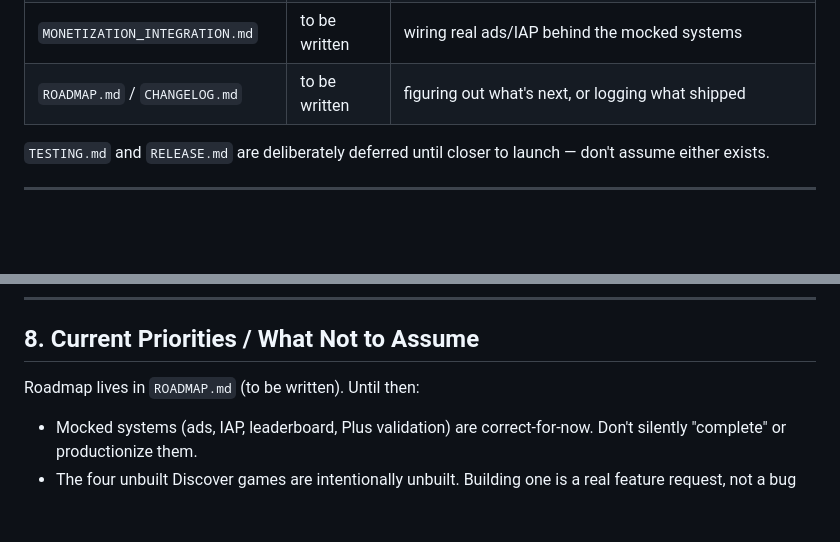
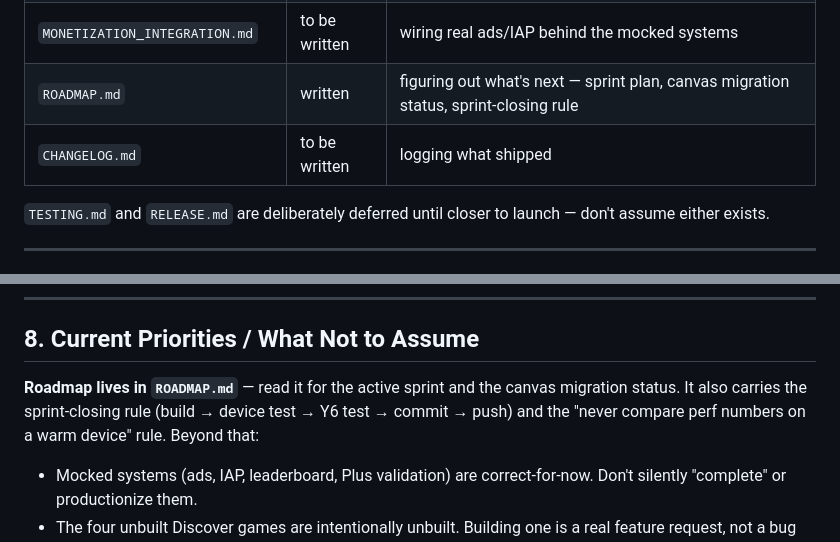
Before and after one commit to onur33360-dev/puzzlehub, a Markdown page: CLAUDE.md, 2 parts joined by grey strips. GitHub-like rendering; blank space fills up the shorter version.

```diff
--- a/CLAUDE.md
+++ b/CLAUDE.md
@@ -119,7 +119,8 @@ load-bearing — don't remove it when adding a file, update both lists.
 | `DATA_AND_STORAGE.md` | to be written | touching localStorage keys or shapes |
 | `ECONOMY_DESIGN.md` | to be written | changing diamond sources/sinks or streak rewards |
 | `MONETIZATION_INTEGRATION.md` | to be written | wiring real ads/IAP behind the mocked systems |
-| `ROADMAP.md` / `CHANGELOG.md` | to be written | figuring out what's next, or logging what shipped |
+| `ROADMAP.md` | written | figuring out what's next — sprint plan, canvas migration status, sprint-closing rule |
+| `CHANGELOG.md` | to be written | logging what shipped |
 
 `TESTING.md` and `RELEASE.md` are deliberately deferred until closer to launch — don't assume either exists.
 
@@ -389,7 +390,10 @@ never precached — a cold start must not wait on sound files), and requests car
 
 ## 8. Current Priorities / What Not to Assume
 
-Roadmap lives in `ROADMAP.md` (to be written). Until then:
+**Roadmap lives in `ROADMAP.md`** — read it for the active sprint and the canvas
+migration status. It also carries the sprint-closing rule (build → device test →
+Y6 test → commit → push) and the "never compare perf numbers on a warm device"
+rule. Beyond that:
 - Mocked systems (ads, IAP, leaderboard, Plus validation) are correct-for-now. Don't silently "complete" or productionize them.
 - The four unbuilt Discover games are intentionally unbuilt. Building one is a real feature request, not a bug fix — confirm scope before starting.
 - Don't assume test coverage or a release process exists. `TESTING.md` and `RELEASE.md` are intentionally deferred until closer to launch.
```
Also changed, not shown: ROADMAP.md (added, +158 -0 lines).
